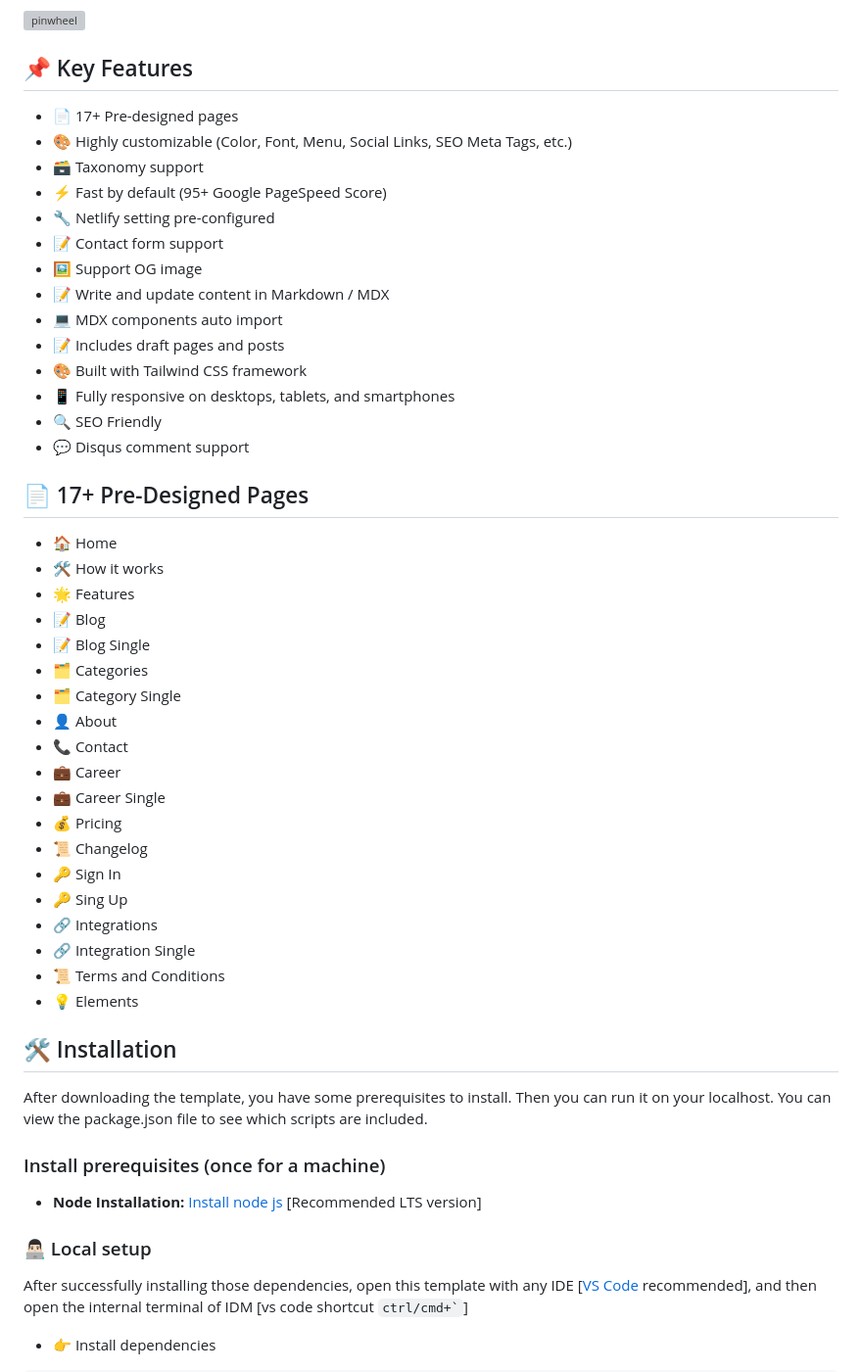
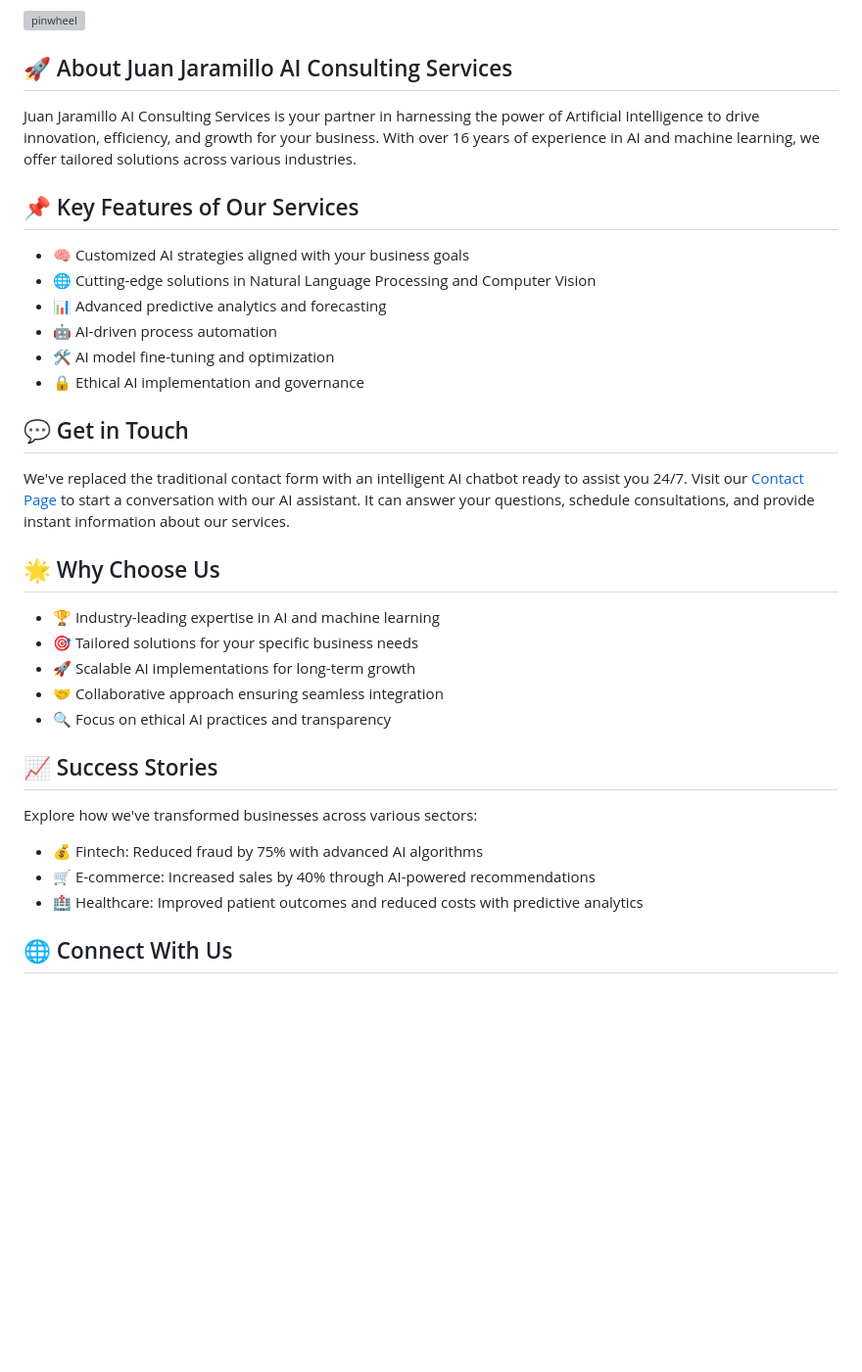
Before and after one commit to juanjaragavi/juan-jaramillo-ai-consulting-services, a Markdown page: README.md, the part around the change printed below. Shown: that part at 98% size. Rendered like a GitHub page; blank space fills up the shorter version; grey boxes are pictures that could not be loaded.

Commit message:
`juan-jaramillo-ai-consulting-services` Website 0.1 Beta

```diff
--- a/README.md
+++ b/README.md
@@ -18,60 +15,38 @@
 
 ![pinwheel](https://demo.themefisher.com/thumbnails/pinwheel.png)
 
-<!-- small description -->
+## 🚀 About Juan Jaramillo AI Consulting Services
 
-<!-- key features -->
-## 📌 Key Features
+Juan Jaramillo AI Consulting Services is your partner in harnessing the power of Artificial Intelligence to drive innovation, efficiency, and growth for your business. With over 16 years of experience in AI and machine learning, we offer tailored solutions across various industries.
 
-- 📄 17+ Pre-designed pages
-- 🎨 Highly customizable (Color, Font, Menu, Social Links, SEO Meta Tags, etc.)
-- 🗃️ Taxonomy support
-- ⚡ Fast by default (95+ Google PageSpeed Score)
-- 🔧 Netlify setting pre-configured
-- 📝 Contact form support
-- 🖼️ Support OG image
-- 📝 Write and update content in Markdown / MDX
-- 💻 MDX components auto import
-- 📝 Includes draft pages and posts
-- 🎨 Built with Tailwind CSS framework
-- 📱 Fully responsive on desktops, tablets, and smartphones
-- 🔍 SEO Friendly
-- 💬 Disqus comment support
+## 📌 Key Features of Our Services
 
-## 📄 17+ Pre-Designed Pages
+- 🧠 Customized AI strategies aligned with your business goals
+- 🌐 Cutting-edge solutions in Natural Language Processing and Computer Vision
+- 📊 Advanced predictive analytics and forecasting
+- 🤖 AI-driven process automation
+- 🛠️ AI model fine-tuning and optimization
+- 🔒 Ethical AI implementation and governance
 
-- 🏠 Home
-- 🛠️ How it works
-- 🌟 Features
-- 📝 Blog
-- 📝 Blog Single
-- 🗂️ Categories
-- 🗂️ Category Single
-- 👤 About
-- 📞 Contact
-- 💼 Career
-- 💼 Career Single
-- 💰 Pricing
-- 📜 Changelog
-- 🔑 Sign In
-- 🔑 Sing Up
-- 🔗 Integrations
-- 🔗 Integration Single
-- 📜 Terms and Conditions
-- 💡 Elements
+## 💬 Get in Touch
 
-<!-- installation -->
-## 🛠️ Installation
+We've replaced the traditional contact form with an intelligent AI chatbot ready to assist you 24/7. Visit our [Contact Page](https://juanjaramillo.ai/contact) to start a conversation with our AI assistant. It can answer your questions, schedule consultations, and provide instant information about our services.
 
-After downloading the template, you have some prerequisites to install. Then you can run it on your localhost. You can view the package.json file to see which scripts are included.
+## 🌟 Why Choose Us
 
-### Install prerequisites (once for a machine)
+- 🏆 Industry-leading expertise in AI and machine learning
+- 🎯 Tailored solutions for your specific business needs
+- 🚀 Scalable AI implementations for long-term growth
+- 🤝 Collaborative approach ensuring seamless integration
+- 🔍 Focus on ethical AI practices and transparency
 
-- **Node Installation:** [Install node js](https://nodejs.org/en/download/) [Recommended LTS version]
+## 📈 Success Stories
 
-### 👨🏻‍💻 Local setup
+Explore how we've transformed businesses across various sectors:
 
-After successfully installing those dependencies, open this template with any IDE [[VS Code](https://code.visualstudio.com/) recommended], and then open the internal terminal of IDM [vs code shortcut <code>ctrl/cmd+\`</code>]
+- 💰 Fintech: Reduced fraud by 75% with advanced AI algorithms
+- 🛒 E-commerce: Increased sales by 40% through AI-powered recommendations
+- 🏥 Healthcare: Improved patient outcomes and reduced costs with predictive analytics
 
-- 👉 Install dependencies
+## 🌐 Connect With Us
 
```
Also changed, not shown: other parts of README.md (+11 -50 lines), 1 other file.
